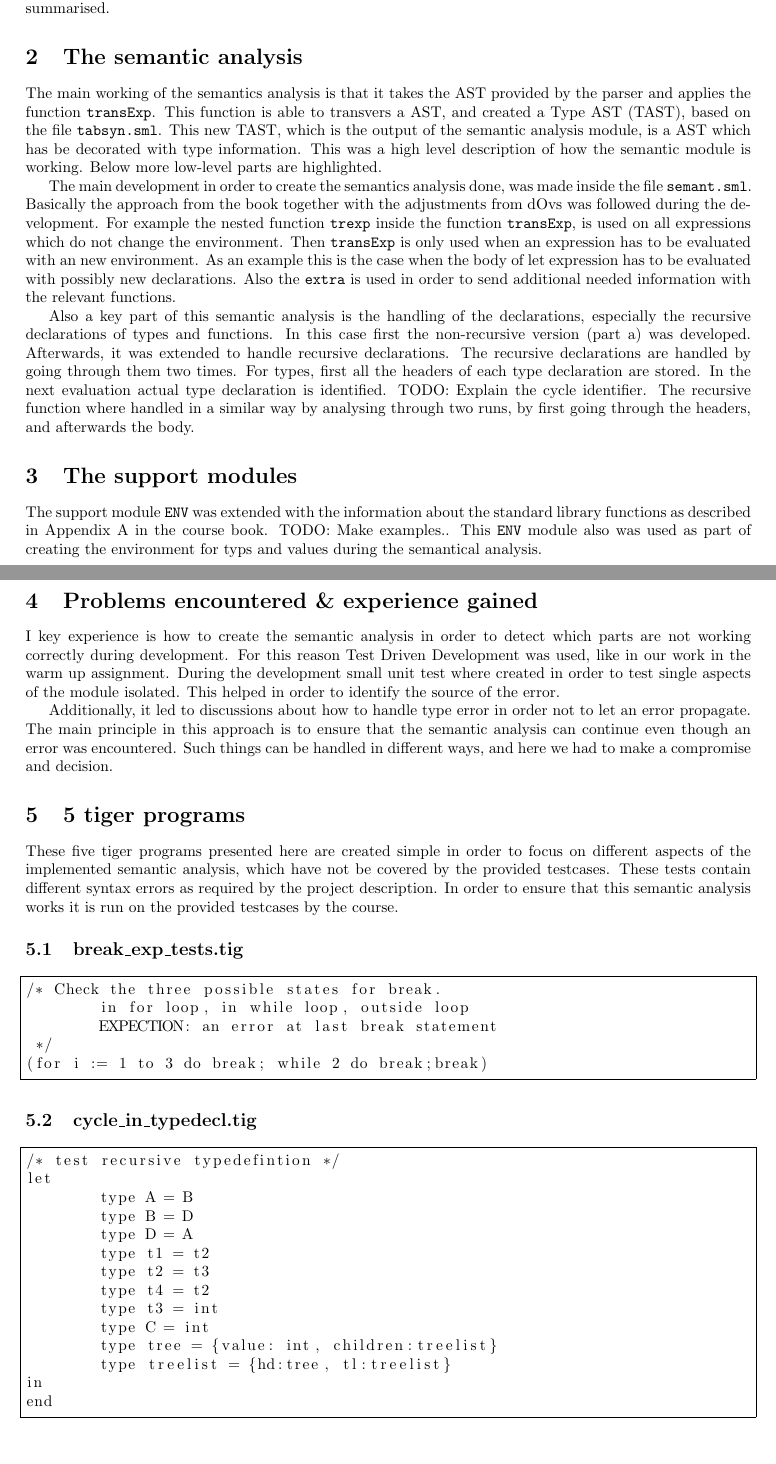
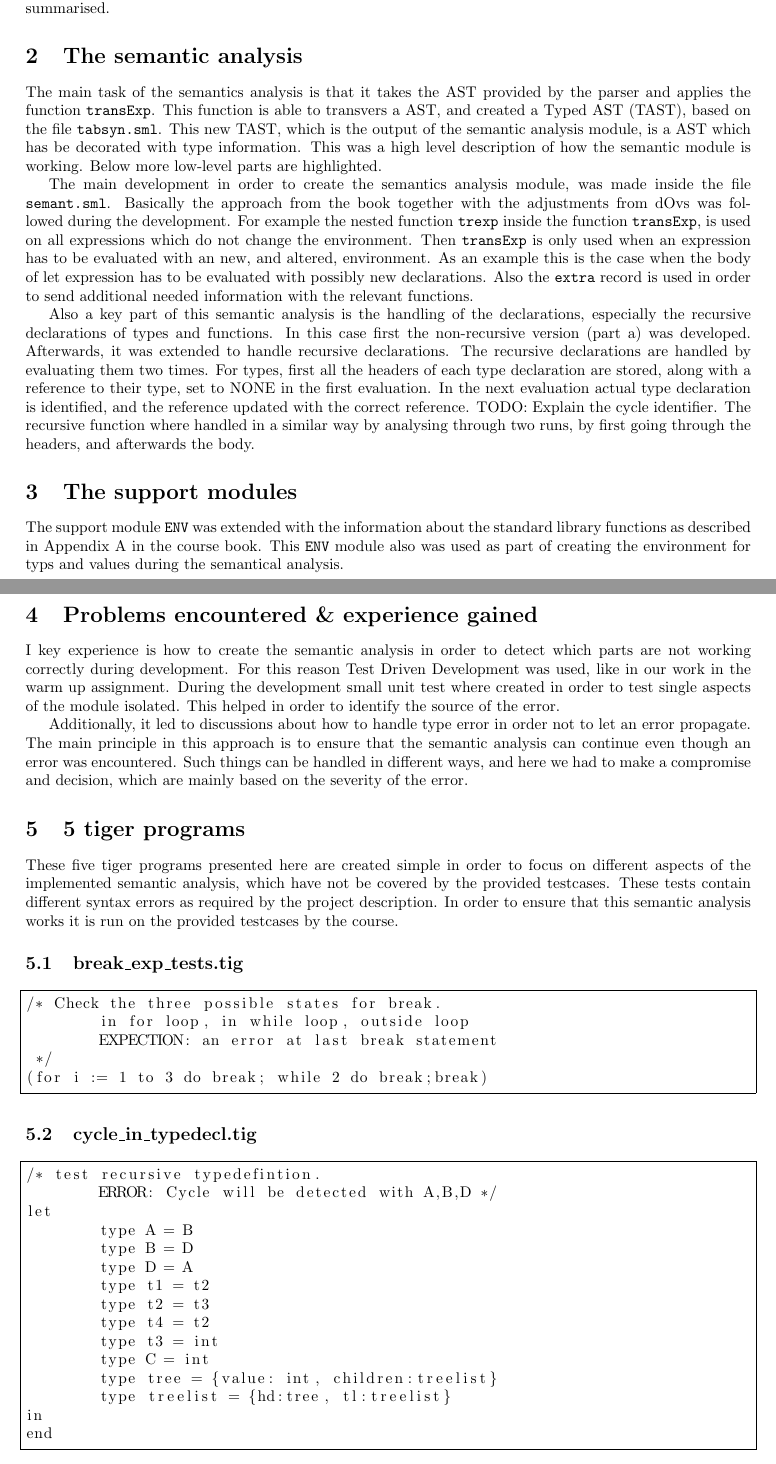
Before and after one commit to miranha/dOvs, a LaTeX document (semantic/report/SemanticAnalysis.tex): two parts of pages 1 and 2 of 3, joined at a grey line, cut so that both start at the same text. Compiled offline with pdfLaTeX.

Commit message:
Corrected some thing in Report

```diff
--- a/semantic/report/SemanticAnalysis.tex
+++ b/semantic/report/SemanticAnalysis.tex
@@ -18,18 +18,18 @@ This report describes how the semantic analysis was developed. The semantic anal
 
-First it is described how the missing cases where implemented in the provided file \texttt{semant.sml} and which other files had to be extended in order to developed the semantic analysis component. Afterwards, the problems encountered and experience gain are described. Then 5 tiger program are presented, which test different cases of the semantics analysis. Finally, the work carried out and the experience gained are summarised.
+First it is described how the missing cases where implemented in the provided file \texttt{semant.sml} and which other files had to be extended in order to developed the semantic analysis component. Afterwards, the problems encountered and experience gain are described. Then 5 tiger program are presented, which tests different cases of the semantics analysis. Finally, the work carried out and the experience gained are summarised.
 
 \section{The semantic analysis}
 %How did you implement the missing cases in the semant.sml. Describe how the file works as a whole and explain a few interesting cases.
-The main working of the semantics analysis is that it takes the AST provided by the parser and applies the function \texttt{transExp}. This function is able to transvers a AST, and created a Type AST (TAST), based on the file \texttt{tabsyn.sml}. This new TAST, which is the output of the semantic analysis module, is a AST which has be decorated with type information. This was a high level description of how the semantic module is working. Below more low-level parts are highlighted.
+The main task of the semantics analysis is that it takes the AST provided by the parser and applies the function \texttt{transExp}. This function is able to transvers a AST, and created a Typed AST (TAST), based on the file \texttt{tabsyn.sml}. This new TAST, which is the output of the semantic analysis module, is a AST which has be decorated with type information. This was a high level description of how the semantic module is working. Below more low-level parts are highlighted.
 
-The main development in order to create the semantics analysis done, was made inside the file \texttt{semant.sml}. Basically the approach from the book together with the adjustments from dOvs was followed during the development. For example the nested function \texttt{trexp} inside the function \texttt{transExp}, is used on all expressions which do not change the environment. Then \texttt{transExp} is only used when an expression has to be evaluated with an new environment. As an example this is the case when the body of let expression has to be evaluated with possibly new declarations. Also the \texttt{extra} is used in order to send additional needed information with the relevant functions.
+The main development in order to create the semantics analysis module, was made inside the file \texttt{semant.sml}. Basically the approach from the book together with the adjustments from dOvs was followed during the development. For example the nested function \texttt{trexp} inside the function \texttt{transExp}, is used on all expressions which do not change the environment. Then \texttt{transExp} is only used when an expression has to be evaluated with an new, and altered, environment. As an example this is the case when the body of let expression has to be evaluated with possibly new declarations. Also the \texttt{extra} record is used in order to send additional needed information with the relevant functions.
 
-Also a key part of this semantic analysis is the handling of the declarations, especially the recursive declarations of types and functions. In this case first the non-recursive version (part a) was developed. Afterwards, it was extended to handle recursive declarations. The recursive declarations are handled by going through them two times. For types, first all the headers of each type declaration are stored. In the next evaluation actual type declaration is identified. TODO: Explain the cycle identifier. The recursive function where handled in a similar way by analysing through two runs, by first going through the headers, and afterwards the body.
+Also a key part of this semantic analysis is the handling of the declarations, especially the recursive declarations of types and functions. In this case first the non-recursive version (part a) was developed. Afterwards, it was extended to handle recursive declarations. The recursive declarations are handled by evaluating them two times. For types, first all the headers of each type declaration are stored, along with a reference to their type, set to NONE in the first evaluation. In the next evaluation actual type declaration is identified, and the reference updated with the correct reference. TODO: Explain the cycle identifier. The recursive function where handled in a similar way by analysing through two runs, by first going through the headers, and afterwards the body.
 
 \section{The support modules}
 %Write what changes you made to other files and how the play a part in the compiler.
 
-The support module \texttt{ENV} was extended with the information about the standard library functions as described in Appendix A in the course book. TODO: Make examples.. This \texttt{ENV} module also was used as part of creating the environment for typs and values during the semantical analysis.
+The support module \texttt{ENV} was extended with the information about the standard library functions as described in Appendix A in the course book. This \texttt{ENV} module also was used as part of creating the environment for typs and values during the semantical analysis.
 
 
 \section{Problems encountered \& experience gained}
@@ -37,7 +37,7 @@ The support module \texttt{ENV} was extended with the information about the stan
 
 I key experience is how to create the semantic analysis in order to detect which parts are not working correctly during development. For this reason Test Driven Development was used, like in our work in the warm up assignment. During the development small unit test where created in order to test single aspects of the module isolated. This helped in order to identify the source of the error.
 
-Additionally, it led to discussions about how to handle type error in order not to let an error propagate. The main principle in this approach is to ensure that the semantic analysis can continue even though an error was encountered. Such things can be handled in different ways, and here we had to make a compromise and decision.
+Additionally, it led to discussions about how to handle type error in order not to let an error propagate. The main principle in this approach is to ensure that the semantic analysis can continue even though an error was encountered. Such things can be handled in different ways, and here we had to make a compromise and decision, which are mainly based on the severity of the error.
 
 \section{5 tiger programs}
 %5 interesting tiger programs that you find test your semantic analysis in a good way.
@@ -60,7 +60,8 @@ These five tiger programs presented here are created simple in order to focus on
 \subsection{cycle\_in\_typedecl.tig}
 
 \begin{lstlisting}[frame=single]
-/* test recursive typedefintion */
+/* test recursive typedefintion.
+	ERROR: Cycle will be detected with A,B,D */
 let
 	type A = B
 	type B = D
```
Also changed, not shown: semantic/report/SemanticAnalysis.tex (6 more changed lines).
